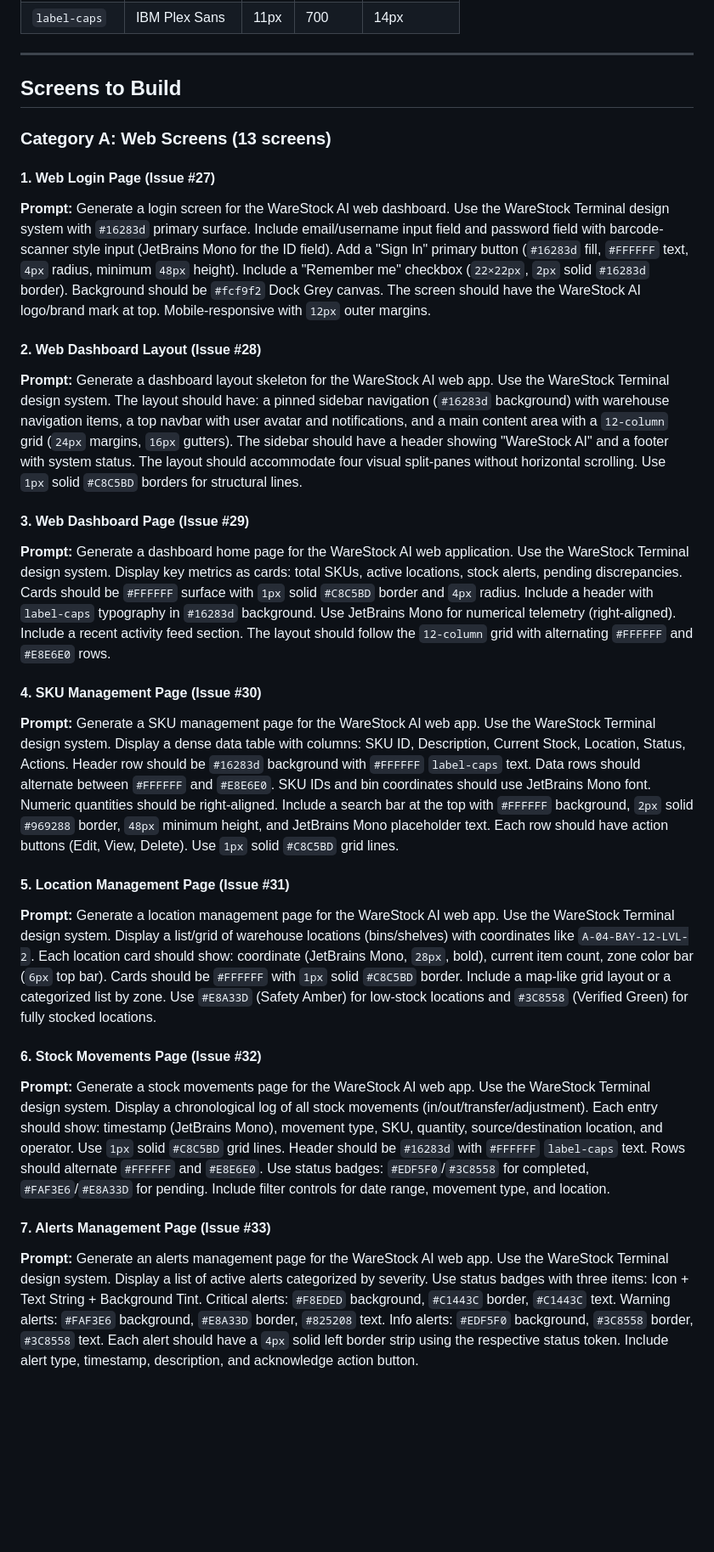
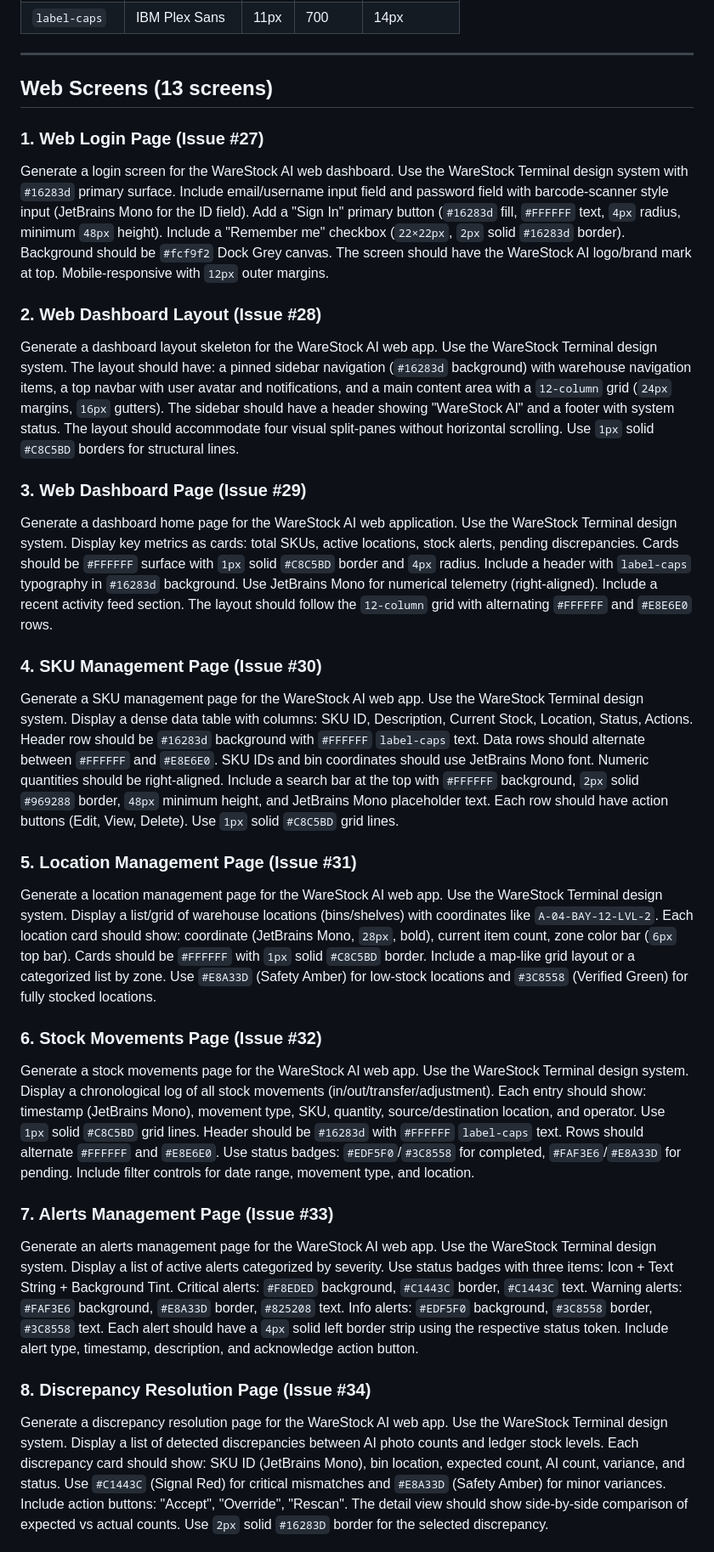
Before and after one commit to David-Uk/warestock, a Markdown page: STITCH_PROMPT.md, the part around one of its changes. Shown at 85% size. Rendered like a GitHub page; blank space fills up the shorter version.

Commit message:
docs: update Stitch prompt to target only 20 screen-building issues

```diff
--- a/STITCH_PROMPT.md
+++ b/STITCH_PROMPT.md
@@ -64,28 +64,29 @@ All new screens must conform to the **WareStock Terminal** design system:
 
 ---
 
-## Screens to Build
+## Web Screens (13 screens)
 
-### Category A: Web Screens (13 screens)
+### 1. Web Login Page (Issue #27)
+Generate a login screen for the WareStock AI web dashboard. Use the WareStock Terminal design system with `#16283d` primary surface. Include email/username input field and password field with barcode-scanner style input (JetBrains Mono for the ID field). Add a "Sign In" primary button (`#16283d` fill, `#FFFFFF` text, `4px` radius, minimum `48px` height). Include a "Remember me" checkbox (`22×22px`, `2px` solid `#16283d` border). Background should be `#fcf9f2` Dock Grey canvas. The screen should have the WareStock AI logo/brand mark at top. Mobile-responsive with `12px` outer margins.
 
-#### 1. Web Login Page (Issue #27)
-**Prompt:** Generate a login screen for the WareStock AI web dashboard. Use the WareStock Terminal design system with `#16283d` primary surface. Include email/username input field and password field with barcode-scanner style input (JetBrains Mono for the ID field). Add a "Sign In" primary button (`#16283d` fill, `#FFFFFF` text, `4px` radius, minimum `48px` height). Include a "Remember me" checkbox (`22×22px`, `2px` solid `#16283d` border). Background should be `#fcf9f2` Dock Grey canvas. The screen should have the WareStock AI logo/brand mark at top. Mobile-responsive with `12px` outer margins.
+### 2. Web Dashboard Layout (Issue #28)
+Generate a dashboard layout skeleton for the WareStock AI web app. Use the WareStock Terminal design system. The layout should have: a pinned sidebar navigation (`#16283d` background) with warehouse navigation items, a top navbar with user avatar and notifications, and a main content area with a `12-column` grid (`24px` margins, `16px` gutters). The sidebar should have a header showing "WareStock AI" and a footer with system status. The layout should accommodate four visual split-panes without horizontal scrolling. Use `1px` solid `#C8C5BD` borders for structural lines.
 
-#### 2. Web Dashboard Layout (Issue #28)
-**Prompt:** Generate a dashboard layout skeleton for the WareStock AI web app. Use the WareStock Terminal design system. The layout should have: a pinned sidebar navigation (`#16283d` background) with warehouse navigation items, a top navbar with user avatar and notifications, and a main content area with a `12-column` grid (`24px` margins, `16px` gutters). The sidebar should have a header showing "WareStock AI" and a footer with system status. The layout should accommodate four visual split-panes without horizontal scrolling. Use `1px` solid `#C8C5BD` borders for structural lines.
+### 3. Web Dashboard Page (Issue #29)
+Generate a dashboard home page for the WareStock AI web application. Use the WareStock Terminal design system. Display key metrics as cards: total SKUs, active locations, stock alerts, pending discrepancies. Cards should be `#FFFFFF` surface with `1px` solid `#C8C5BD` border and `4px` radius. Include a header with `label-caps` typography in `#16283d` background. Use JetBrains Mono for numerical telemetry (right-aligned). Include a recent activity feed section. The layout should follow the `12-column` grid with alternating `#FFFFFF` and `#E8E6E0` rows.
 
-#### 3. Web Dashboard Page (Issue #29)
-**Prompt:** Generate a dashboard home page for the WareStock AI web application. Use the WareStock Terminal design system. Display key metrics as cards: total SKUs, active locations, stock alerts, pending discrepancies. Cards should be `#FFFFFF` surface with `1px` solid `#C8C5BD` border and `4px` radius. Include a header with `label-caps` typography in `#16283d` background. Use JetBrains Mono for numerical telemetry (right-aligned). Include a recent activity feed section. The layout should follow the `12-column` grid with alternating `#FFFFFF` and `#E8E6E0` rows.
+### 4. SKU Management Page (Issue #30)
+Generate a SKU management page for the WareStock AI web app. Use the WareStock Terminal design system. Display a dense data table with columns: SKU ID, Description, Current Stock, Location, Status, Actions. Header row should be `#16283d` background with `#FFFFFF` `label-caps` text. Data rows should alternate between `#FFFFFF` and `#E8E6E0`. SKU IDs and bin coordinates should use JetBrains Mono font. Numeric quantities should be right-aligned. Include a search bar at the top with `#FFFFFF` background, `2px` solid `#969288` border, `48px` minimum height, and JetBrains Mono placeholder text. Each row should have action buttons (Edit, View, Delete). Use `1px` solid `#C8C5BD` grid lines.
 
-#### 4. SKU Management Page (Issue #30)
-**Prompt:** Generate a SKU management page for the WareStock AI web app. Use the WareStock Terminal design system. Display a dense data table with columns: SKU ID, Description, Current Stock, Location, Status, Actions. Header row should be `#16283d` background with `#FFFFFF` `label-caps` text. Data rows should alternate between `#FFFFFF` and `#E8E6E0`. SKU IDs and bin coordinates should use JetBrains Mono font. Numeric quantities should be right-aligned. Include a search bar at the top with `#FFFFFF` background, `2px` solid `#969288` border, `48px` minimum height, and JetBrains Mono placeholder text. Each row should have action buttons (Edit, View, Delete). Use `1px` solid `#C8C5BD` grid lines.
+### 5. Location Management Page (Issue #31)
+Generate a location management page for the WareStock AI web app. Use the WareStock Terminal design system. Display a list/grid of warehouse locations (bins/shelves) with coordinates like `A-04-BAY-12-LVL-2`. Each location card should show: coordinate (JetBrains Mono, `28px`, bold), current item count, zone color bar (`6px` top bar). Cards should be `#FFFFFF` with `1px` solid `#C8C5BD` border. Include a map-like grid layout or a categorized list by zone. Use `#E8A33D` (Safety Amber) for low-stock locations and `#3C8558` (Verified Green) for fully stocked locations.
 
-#### 5. Location Management Page (Issue #31)
-**Prompt:** Generate a location management page for the WareStock AI web app. Use the WareStock Terminal design system. Display a list/grid of warehouse locations (bins/shelves) with coordinates like `A-04-BAY-12-LVL-2`. Each location card should show: coordinate (JetBrains Mono, `28px`, bold), current item count, zone color bar (`6px` top bar). Cards should be `#FFFFFF` with `1px` solid `#C8C5BD` border. Include a map-like grid layout or a categorized list by zone. Use `#E8A33D` (Safety Amber) for low-stock locations and `#3C8558` (Verified Green) for fully stocked locations.
+### 6. Stock Movements Page (Issue #32)
+Generate a stock movements page for the WareStock AI web app. Use the WareStock Terminal design system. Display a chronological log of all stock movements (in/out/transfer/adjustment). Each entry should show: timestamp (JetBrains Mono), movement type, SKU, quantity, source/destination location, and operator. Use `1px` solid `#C8C5BD` grid lines. Header should be `#16283d` with `#FFFFFF` `label-caps` text. Rows should alternate `#FFFFFF` and `#E8E6E0`. Use status badges: `#EDF5F0`/`#3C8558` for completed, `#FAF3E6`/`#E8A33D` for pending. Include filter controls for date range, movement type, and location.
 
-#### 6. Stock Movements Page (Issue #32)
-**Prompt:** Generate a stock movements page for the WareStock AI web app. Use the WareStock Terminal design system. Display a chronological log of all stock movements (in/out/transfer/adjustment). Each entry should show: timestamp (JetBrains Mono), movement type, SKU, quantity, source/destination location, and operator. Use `1px` solid `#C8C5BD` grid lines. Header should be `#16283d` with `#FFFFFF` `label-caps` text. Rows should alternate `#FFFFFF` and `#E8E6E0`. Use status badges: `#EDF5F0`/`#3C8558` for completed, `#FAF3E6`/`#E8A33D` for pending. Include filter controls for date range, movement type, and location.
+### 7. Alerts Management Page (Issue #33)
+Generate an alerts management page for the WareStock AI web app. Use the WareStock Terminal design system. Display a list of active alerts categorized by severity. Use status badges with three items: Icon + Text String + Background Tint. Critical alerts: `#F8EDED` background, `#C1443C` border, `#C1443C` text. Warning alerts: `#FAF3E6` background, `#E8A33D` border, `#825208` text. Info alerts: `#EDF5F0` background, `#3C8558` border, `#3C8558` text. Each alert should have a `4px` solid left border strip using the respective status token. Include alert type, timestamp, description, and acknowledge action button.
 
-#### 7. Alerts Management Page (Issue #33)
-**Prompt:** Generate an alerts management page for the WareStock AI web app. Use the WareStock Terminal design system. Display a list of active alerts categorized by severity. Use status badges with three items: Icon + Text String + Background Tint. Critical alerts: `#F8EDED` background, `#C1443C` border, `#C1443C` text. Warning alerts: `#FAF3E6` background, `#E8A33D` border, `#825208` text. Info alerts: `#EDF5F0` background, `#3C8558` border, `#3C8558` text. Each alert should have a `4px` solid left border strip using the respective status token. Include alert type, timestamp, description, and acknowledge action button.
+### 8. Discrepancy Resolution Page (Issue #34)
+Generate a discrepancy resolution page for the WareStock AI web app. Use the WareStock Terminal design system. Display a list of detected discrepancies between AI photo counts and ledger stock levels. Each discrepancy card should show: SKU ID (JetBrains Mono), bin location, expected count, AI count, variance, and status. Use `#C1443C` (Signal Red) for critical mismatches and `#E8A33D` (Safety Amber) for minor variances. Include action buttons: "Accept", "Override", "Rescan". The detail view should show side-by-side comparison of expected vs actual counts. Use `2px` solid `#16283D` border for the selected discrepancy.
 
```
Also changed, not shown: other parts of STITCH_PROMPT.md (+47 -68 lines).
